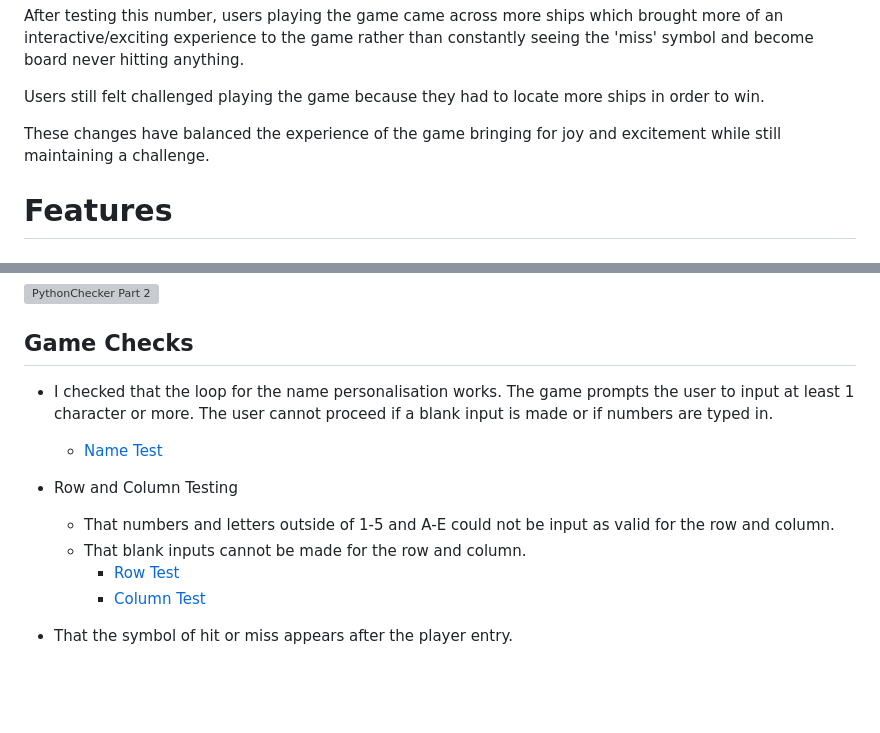
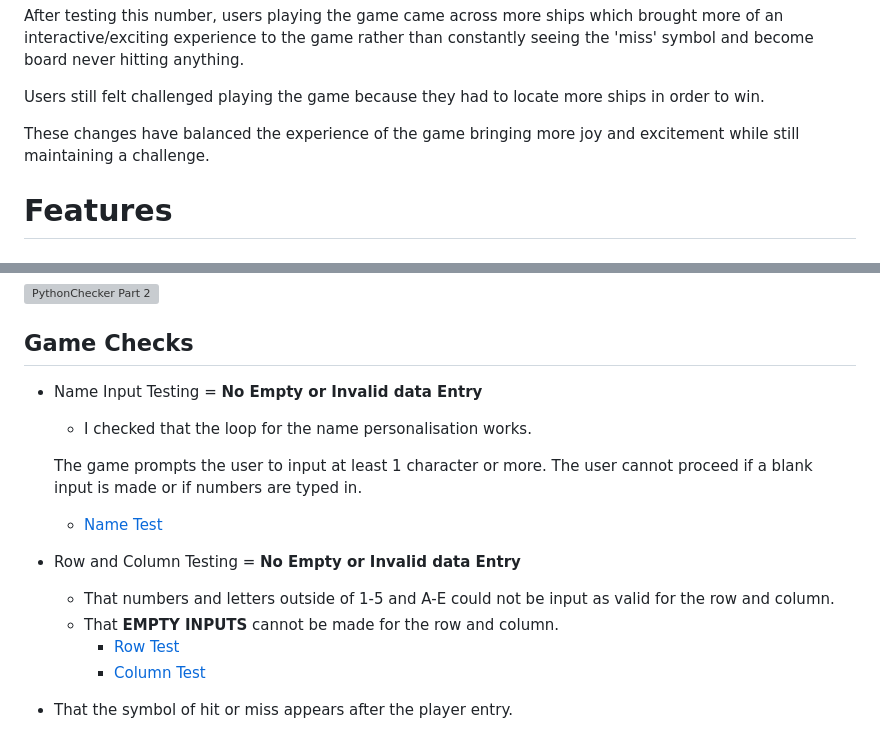
Before and after one commit to Megwana/battleship01, a Markdown page: README.md, 2 parts joined by grey strips. Drawn GitHub-style; blank space fills up the shorter version; grey boxes are pictures that could not be loaded.

Commit message:
Add point in testing README to make clear game successfully does not allow Empty or Invalid data to be input

```diff
--- a/README.md
+++ b/README.md
@@ -48,7 +48,7 @@ After testing this number, users playing the game came across more ships which b
 
 Users still felt challenged playing the game because they had to locate more ships in order to win.
 
-These changes have balanced the experience of the game bringing for joy and excitement while still maintaining a challenge.
+These changes have balanced the experience of the game bringing more joy and excitement while still maintaining a challenge.
 
 # Features
 
@@ -119,13 +119,15 @@ I have checked my code on [PythonChecker PEP8 Standard](https://www.pythonchecke
 
 ## Game Checks
 
-* I checked that the loop for the name personalisation works.
+* Name Input Testing = **No Empty or Invalid data Entry**
+  - I checked that the loop for the name personalisation works.
+
   The game prompts the user to input at least 1 character or more. The user cannot proceed if a blank input is made or if numbers are typed in.
     - [Name Test](/images/NameTest.png)
 
-* Row and Column Testing
+* Row and Column Testing = **No Empty or Invalid data Entry**
   - That numbers and letters outside of 1-5 and A-E could not be input as valid for the row and column.
-  - That blank inputs cannot be made for the row and column.
+  - That **EMPTY INPUTS** cannot be made for the row and column.
     - [Row Test](/images/RowTesting.png)
     - [Column Test](/images/ColumnTesting.png)
 
```
Also changed, not shown: other parts of README.md (+1 -0 lines).
